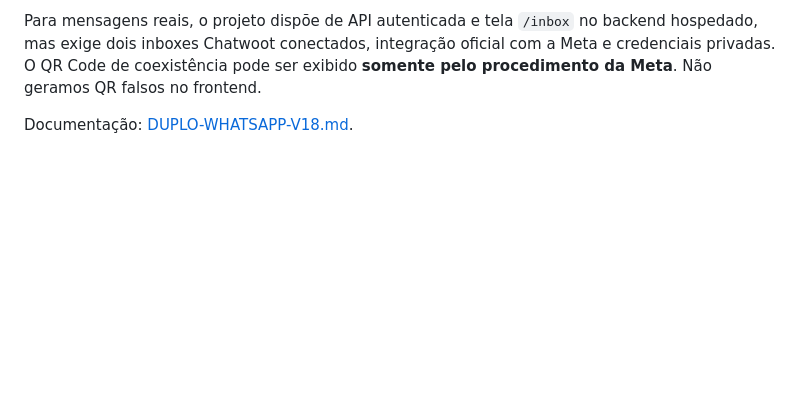
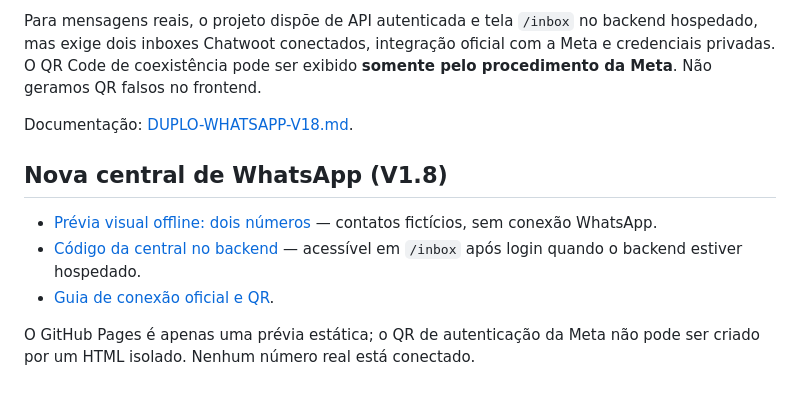
Before and after one commit to edsonrd-create/chatboot, a Markdown page: README.md, the part around the change. GitHub-like rendering; blank space fills up the shorter version.

Commit message:
docs(ui): documentar central dual WhatsApp e acesso `/inbox`

```diff
--- a/README.md
+++ b/README.md
@@ -90,3 +90,11 @@ O sistema só processa pedidos livres usando IA quando um provedor de modelo for
 Para mensagens reais, o projeto dispõe de API autenticada e tela `/inbox` no backend hospedado, mas exige dois inboxes Chatwoot conectados, integração oficial com a Meta e credenciais privadas. O QR Code de coexistência pode ser exibido **somente pelo procedimento da Meta**. Não geramos QR falsos no frontend.
 
 Documentação: [DUPLO-WHATSAPP-V18.md](backend/docs/DUPLO-WHATSAPP-V18.md).
+
+## Nova central de WhatsApp (V1.8)
+
+- [Prévia visual offline: dois números](central-demo.html) — contatos fictícios, sem conexão WhatsApp.
+- [Código da central no backend](backend/public/inbox.html) — acessível em `/inbox` após login quando o backend estiver hospedado.
+- [Guia de conexão oficial e QR](backend/docs/DOIS-WHATSAPPS-E-CENTRAL.md).
+
+O GitHub Pages é apenas uma prévia estática; o QR de autenticação da Meta não pode ser criado por um HTML isolado. Nenhum número real está conectado.
```
